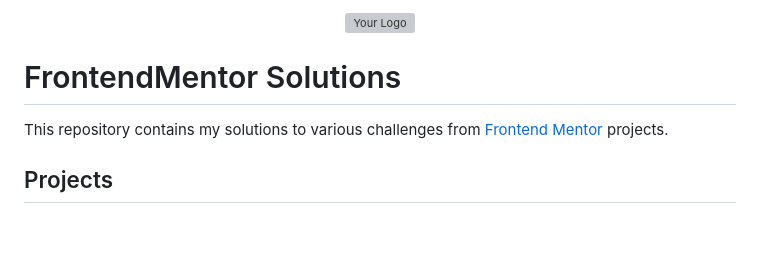
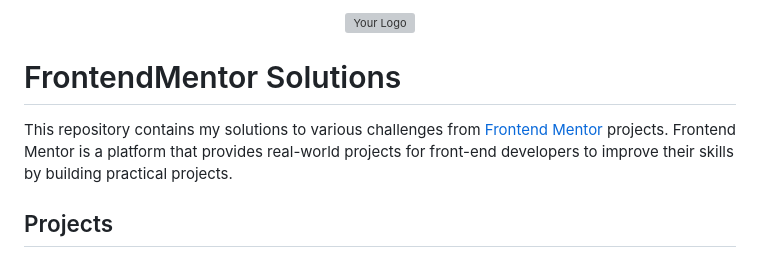
Before and after one commit to iamupo/FrontendMentor-Solutions, a Markdown page: README.md, the part around the change printed below. GitHub-like rendering; blank space fills up the shorter version; grey boxes are pictures that could not be loaded.

```diff
--- a/README.md
+++ b/README.md
@@ -3,7 +3,7 @@
 </p>
 
 # FrontendMentor Solutions
-This repository contains my solutions to various challenges from [Frontend Mentor](https://www.frontendmentor.io/) projects.
+This repository contains my solutions to various challenges from [Frontend Mentor](https://www.frontendmentor.io/) projects. Frontend Mentor is a platform that provides real-world projects for front-end developers to improve their skills by building practical projects.
 
 ## Projects
 
```
Also changed, not shown: other parts of README.md (+1 -1 lines).
